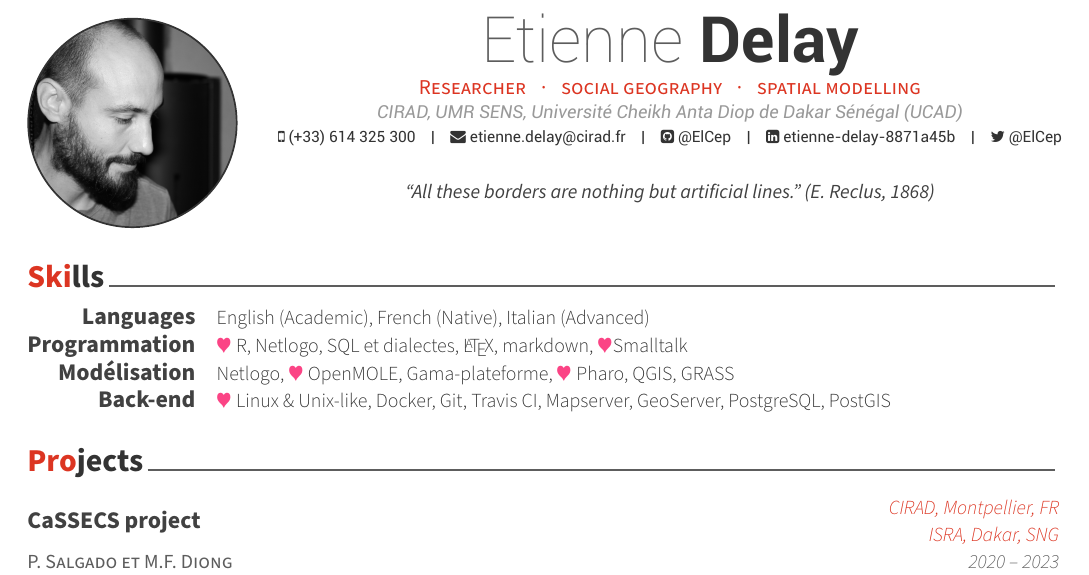
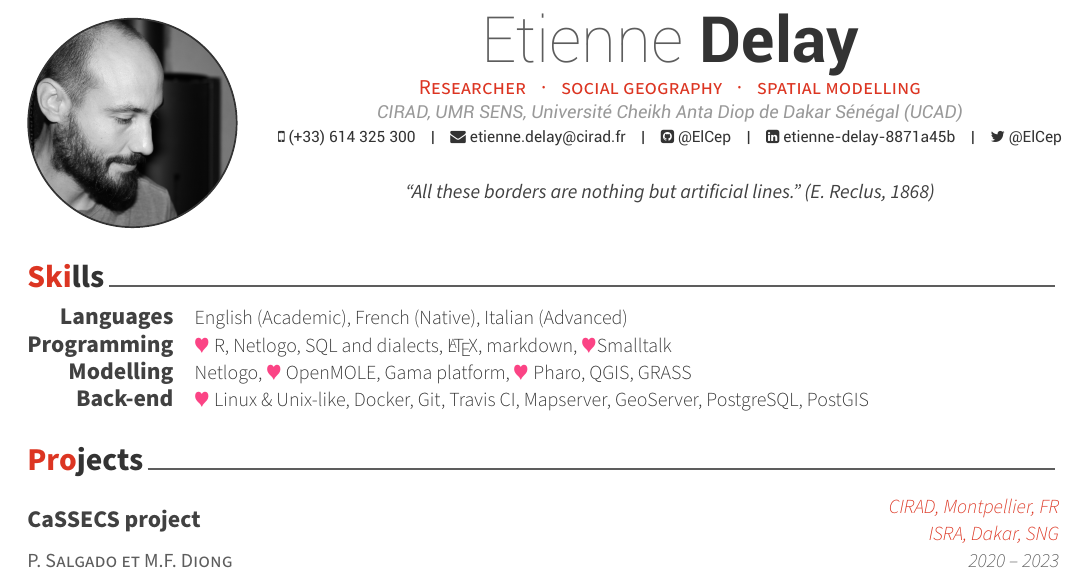
Before and after one commit to ElCep/curriculum_vitae, a LaTeX CV (delay_cv.tex, which reads cv/skills.tex): part of page 1 of 8, cut so that both start at the same text. Compiled offline with XeLaTeX.

Commit message:
Update skills.tex

```diff
--- a/cv/skills.tex
+++ b/cv/skills.tex
@@ -16,13 +16,13 @@
 
 %---------------------------------------------------------
   \cvskill
-    {Programmation} % Category
-    {{\color{red} $\varheartsuit$} R, Netlogo, SQL et dialectes, \LaTeX, markdown, {\color{red} $\varheartsuit$}Smalltalk} % Skills
+    {Programming} % Category
+    {{\color{red} $\varheartsuit$} R, Netlogo, SQL and dialects, \LaTeX, markdown, {\color{red} $\varheartsuit$}Smalltalk} % Skills
 
 %---------------------------------------------------------
   \cvskill
-    {Modélisation} % Category
-    {Netlogo, {\color{red} $\varheartsuit$} OpenMOLE, Gama-plateforme,
+    {Modelling} % Category
+    {Netlogo, {\color{red} $\varheartsuit$} OpenMOLE, Gama platform,
   {\color{red} $\varheartsuit$} Pharo, QGIS, GRASS} % Skills
 
 %---------------------------------------------------------
```
